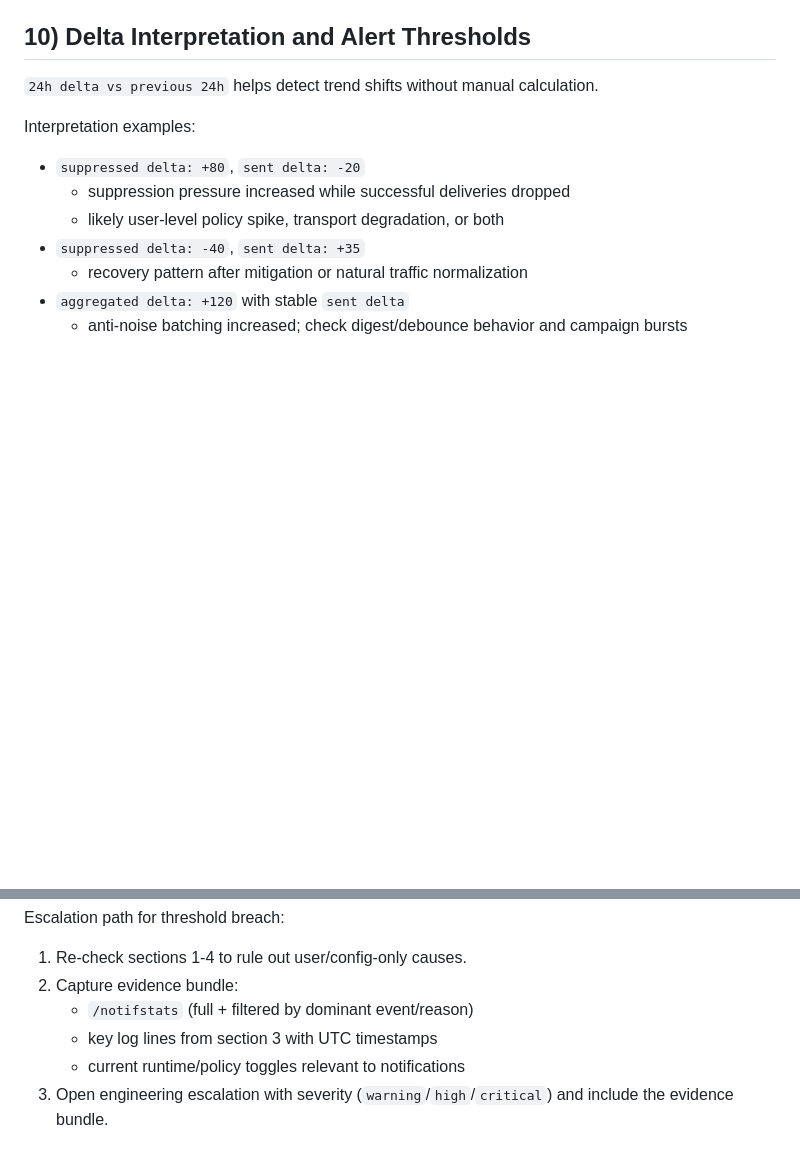
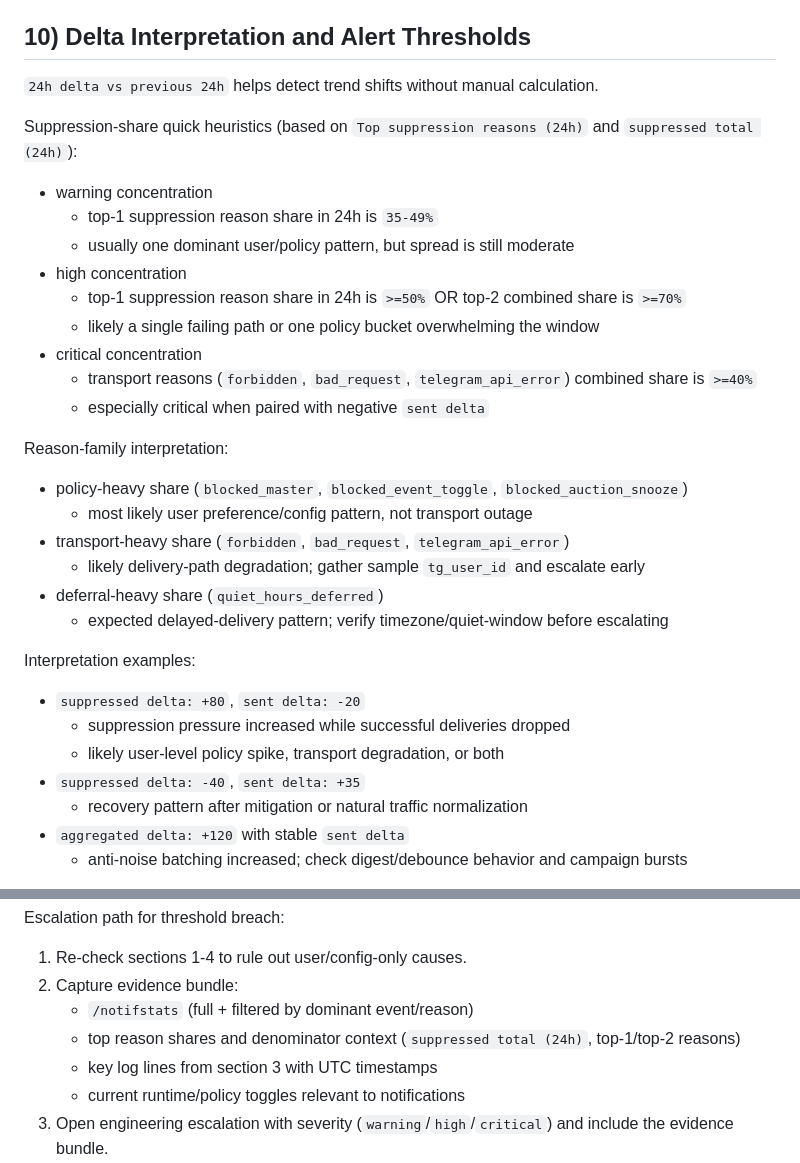
Before and after one commit to Nombah501/LiteAuction, a Markdown page: docs/quality/notification-troubleshooting-runbook.md, 2 parts joined by grey strips. GitHub-like rendering; blank space fills up the shorter version.

Commit message:
docs: add suppression-share triage heuristics

```diff
--- a/docs/quality/notification-troubleshooting-runbook.md
+++ b/docs/quality/notification-troubleshooting-runbook.md
@@ -186,6 +186,27 @@ Rollback notes:
 
 `24h delta vs previous 24h` helps detect trend shifts without manual calculation.
 
+Suppression-share quick heuristics (based on `Top suppression reasons (24h)` and `suppressed total (24h)`):
+
+- warning concentration
+  - top-1 suppression reason share in 24h is `35-49%`
+  - usually one dominant user/policy pattern, but spread is still moderate
+- high concentration
+  - top-1 suppression reason share in 24h is `>=50%` OR top-2 combined share is `>=70%`
+  - likely a single failing path or one policy bucket overwhelming the window
+- critical concentration
+  - transport reasons (`forbidden`, `bad_request`, `telegram_api_error`) combined share is `>=40%`
+  - especially critical when paired with negative `sent delta`
+
+Reason-family interpretation:
+
+- policy-heavy share (`blocked_master`, `blocked_event_toggle`, `blocked_auction_snooze`)
+  - most likely user preference/config pattern, not transport outage
+- transport-heavy share (`forbidden`, `bad_request`, `telegram_api_error`)
+  - likely delivery-path degradation; gather sample `tg_user_id` and escalate early
+- deferral-heavy share (`quiet_hours_deferred`)
+  - expected delayed-delivery pattern; verify timezone/quiet-window before escalating
+
 Interpretation examples:
 
 - `suppressed delta: +80`, `sent delta: -20`
@@ -214,9 +235,10 @@ Escalation path for threshold breach:
 
 1. Re-check sections 1-4 to rule out user/config-only causes.
 2. Capture evidence bundle:
-   - `/notifstats` (full + filtered by dominant event/reason)
-   - key log lines from section 3 with UTC timestamps
-   - current runtime/policy toggles relevant to notifications
+    - `/notifstats` (full + filtered by dominant event/reason)
+    - top reason shares and denominator context (`suppressed total (24h)`, top-1/top-2 reasons)
+    - key log lines from section 3 with UTC timestamps
+    - current runtime/policy toggles relevant to notifications
 3. Open engineering escalation with severity (`warning`/`high`/`critical`) and include the evidence bundle.
 4. If `high` or `critical` persists >15 minutes, start incident thread and update every 15 minutes until stabilized.
 
```
Also changed, not shown: other parts of docs/quality/notification-troubleshooting-runbook.md (+6 -1 lines).
